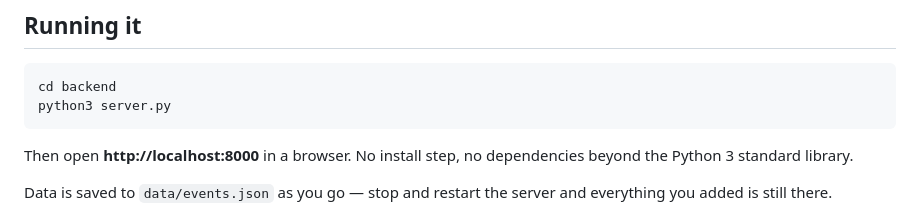
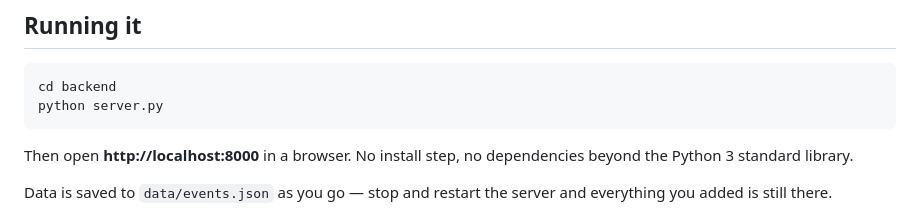
Before and after one commit to Vivek-web27/Acamics, a Markdown page: README.md, the part around the change. Drawn GitHub-style.

Commit message:
Update Python command to run server script

````diff
--- a/README.md
+++ b/README.md
@@ -51,7 +51,7 @@ add/cancel an event, so it's live, not static.
 
 ```bash
 cd backend
-python3 server.py
+python server.py
 ```
 
 Then open **http://localhost:8000** in a browser. No install step,
````
